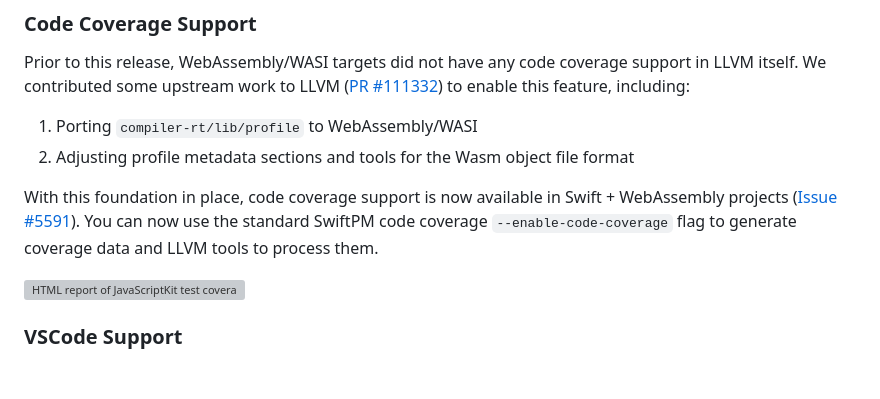
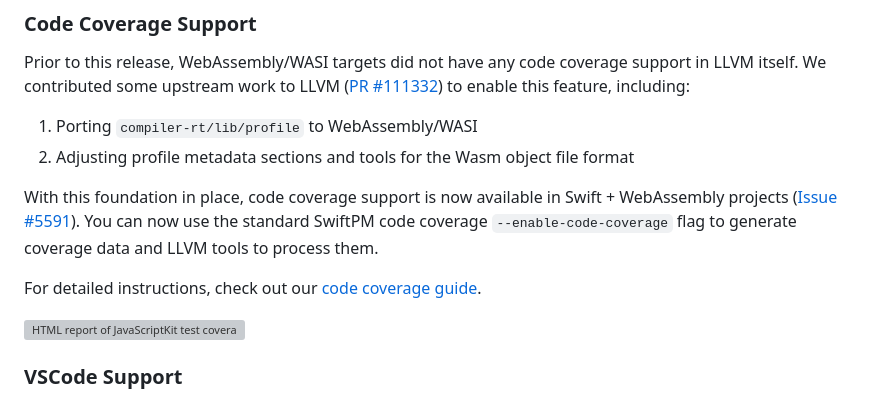
Before and after one commit to swiftwasm/blog.swiftwasm.org, a Markdown page: Content/posts/6-1-released.md, the part around the change. Drawn GitHub-style; blank space fills up the shorter version; grey boxes are pictures that could not be loaded.

Commit message:
Add link to code coverage guide

```diff
--- a/Content/posts/6-1-released.md
+++ b/Content/posts/6-1-released.md
@@ -40,6 +40,8 @@ Prior to this release, WebAssembly/WASI targets did not have any code coverage s
 
 With this foundation in place, code coverage support is now available in Swift + WebAssembly projects ([Issue #5591](https://github.com/swiftwasm/swift/issues/5591)). You can now use the standard SwiftPM code coverage `--enable-code-coverage` flag to generate coverage data and LLVM tools to process them.
 
+For detailed instructions, check out our [code coverage guide](https://book.swiftwasm.org/getting-started/testing.html#code-coverage-with-swiftpm).
+
 <img src="/images/6.1-release-coverage-support.png" alt="HTML report of JavaScriptKit test coverage" width="80%" />
 
 ### VSCode Support
```
